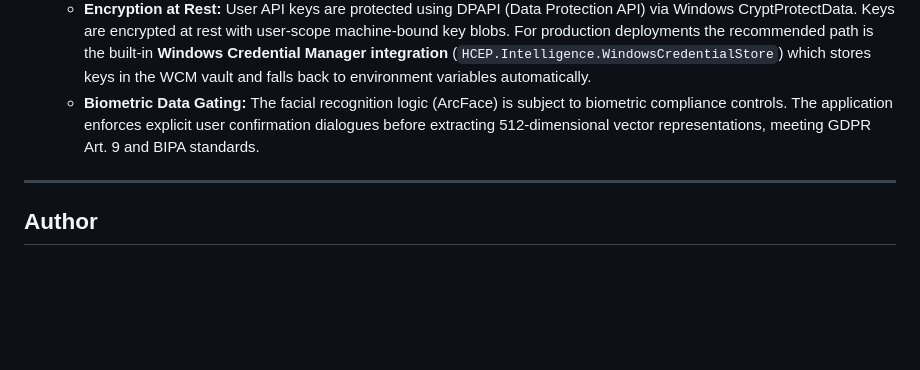
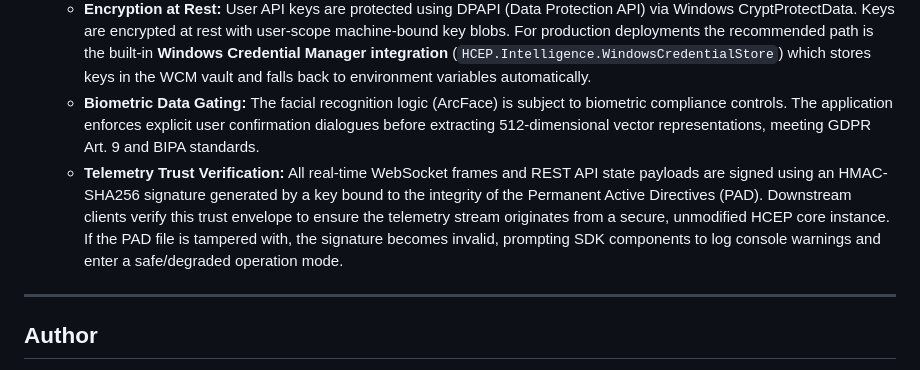
Before and after one commit to kirklasalle/HCEP, a Markdown page: README.md, the part around the change. Rendered like a GitHub page; blank space fills up the shorter version.

Commit message:
docs: Document Telemetry Trust Verification in README

```diff
--- a/README.md
+++ b/README.md
@@ -413,6 +413,7 @@ HCEP utilizes a dual-licensing hybrid model designed to protect core intellectua
   - **Immutability Safeguard:** Ethical limits (the 10 Augmented Laws) are governed by `Permanent_Active_Directives.txt`. The system computes a SHA-256 hash of this file and compares it to a hardcoded signature (`1A87DA...`) on startup. If modified, the application halts and falls back to a deep safety diagnostic state, neutralizing potential prompt injection or boundary exploits.
   - **Encryption at Rest:** User API keys are protected using DPAPI (Data Protection API) via Windows CryptProtectData. Keys are encrypted at rest with user-scope machine-bound key blobs. For production deployments the recommended path is the built-in **Windows Credential Manager integration** (`HCEP.Intelligence.WindowsCredentialStore`) which stores keys in the WCM vault and falls back to environment variables automatically.
   - **Biometric Data Gating:** The facial recognition logic (ArcFace) is subject to biometric compliance controls. The application enforces explicit user confirmation dialogues before extracting 512-dimensional vector representations, meeting GDPR Art. 9 and BIPA standards.
+  - **Telemetry Trust Verification:** All real-time WebSocket frames and REST API state payloads are signed using an HMAC-SHA256 signature generated by a key bound to the integrity of the Permanent Active Directives (PAD). Downstream clients verify this trust envelope to ensure the telemetry stream originates from a secure, unmodified HCEP core instance. If the PAD file is tampered with, the signature becomes invalid, prompting SDK components to log console warnings and enter a safe/degraded operation mode.
 
 ---
 
```
